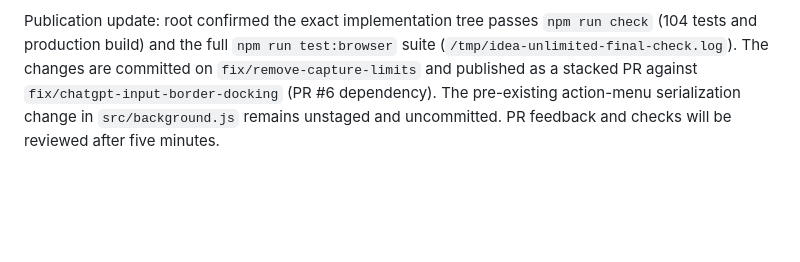
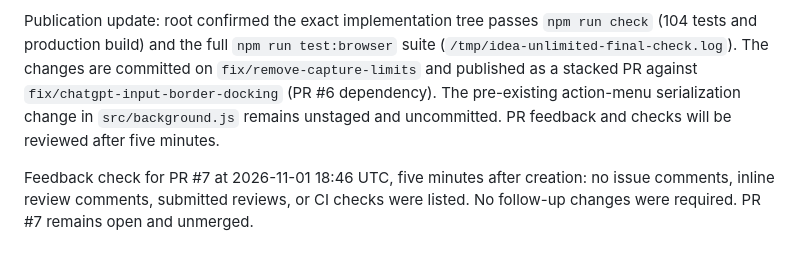
Before and after one commit to Isaac12x/ideafoundry-chrome-ext, a Markdown page: handoff.md, the part around the change. Rendered like a GitHub page; blank space fills up the shorter version.

Commit message:
Record capture limits PR feedback check

```diff
--- a/handoff.md
+++ b/handoff.md
@@ -265,3 +265,5 @@ Added ZIP64 metadata for entry counts and sizes beyond classic ZIP fields, index
 `npm run check` passed (104 tests and production build), and the final `npm run test:browser` passed. The first browser run exposed and led to correction of a fixture wait that assumed a second section header. Existing `src/background.js` action-menu serialization edits predate this task and must remain out of its eventual commit. No commit or push has been made.
 
 Publication update: root confirmed the exact implementation tree passes `npm run check` (104 tests and production build) and the full `npm run test:browser` suite (`/tmp/idea-unlimited-final-check.log`). The changes are committed on `fix/remove-capture-limits` and published as a stacked PR against `fix/chatgpt-input-border-docking` (PR #6 dependency). The pre-existing action-menu serialization change in `src/background.js` remains unstaged and uncommitted. PR feedback and checks will be reviewed after five minutes.
+
+Feedback check for PR #7 at 2026-11-01 18:46 UTC, five minutes after creation: no issue comments, inline review comments, submitted reviews, or CI checks were listed. No follow-up changes were required. PR #7 remains open and unmerged.
```
